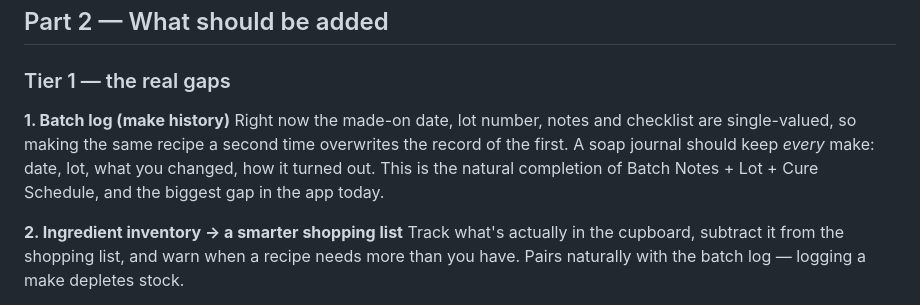
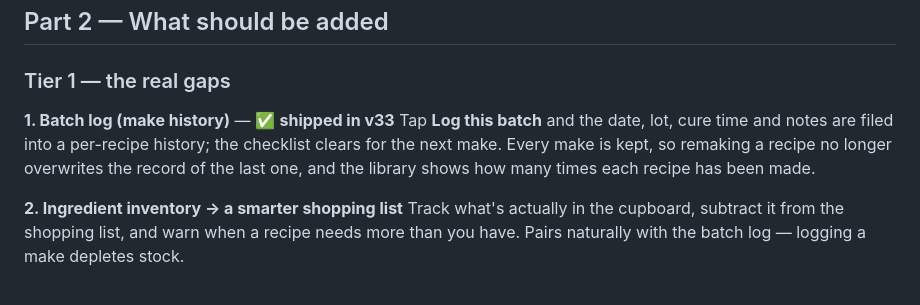
Before and after one commit to PhatBanana/Soap, a Markdown page: ROADMAP.md, the part around the change. GitHub-like rendering.

```diff
--- a/ROADMAP.md
+++ b/ROADMAP.md
@@ -88,12 +88,11 @@ below is judged against that.
 
 ### Tier 1 — the real gaps
 
-**1. Batch log (make history)**
-Right now the made-on date, lot number, notes and checklist are single-valued, so
-making the same recipe a second time overwrites the record of the first. A soap
-journal should keep *every* make: date, lot, what you changed, how it turned out.
-This is the natural completion of Batch Notes + Lot + Cure Schedule, and the biggest
-gap in the app today.
+**1. Batch log (make history)** — ✅ **shipped in v33**
+Tap **Log this batch** and the date, lot, cure time and notes are filed into a
+per-recipe history; the checklist clears for the next make. Every make is kept, so
+remaking a recipe no longer overwrites the record of the last one, and the library
+shows how many times each recipe has been made.
 
 **2. Ingredient inventory → a smarter shopping list**
 Track what's actually in the cupboard, subtract it from the shopping list, and warn
```
Also changed, not shown: README.md (+4 -0 lines), screenshots/20-batch-history.png (added), 5 other files.
